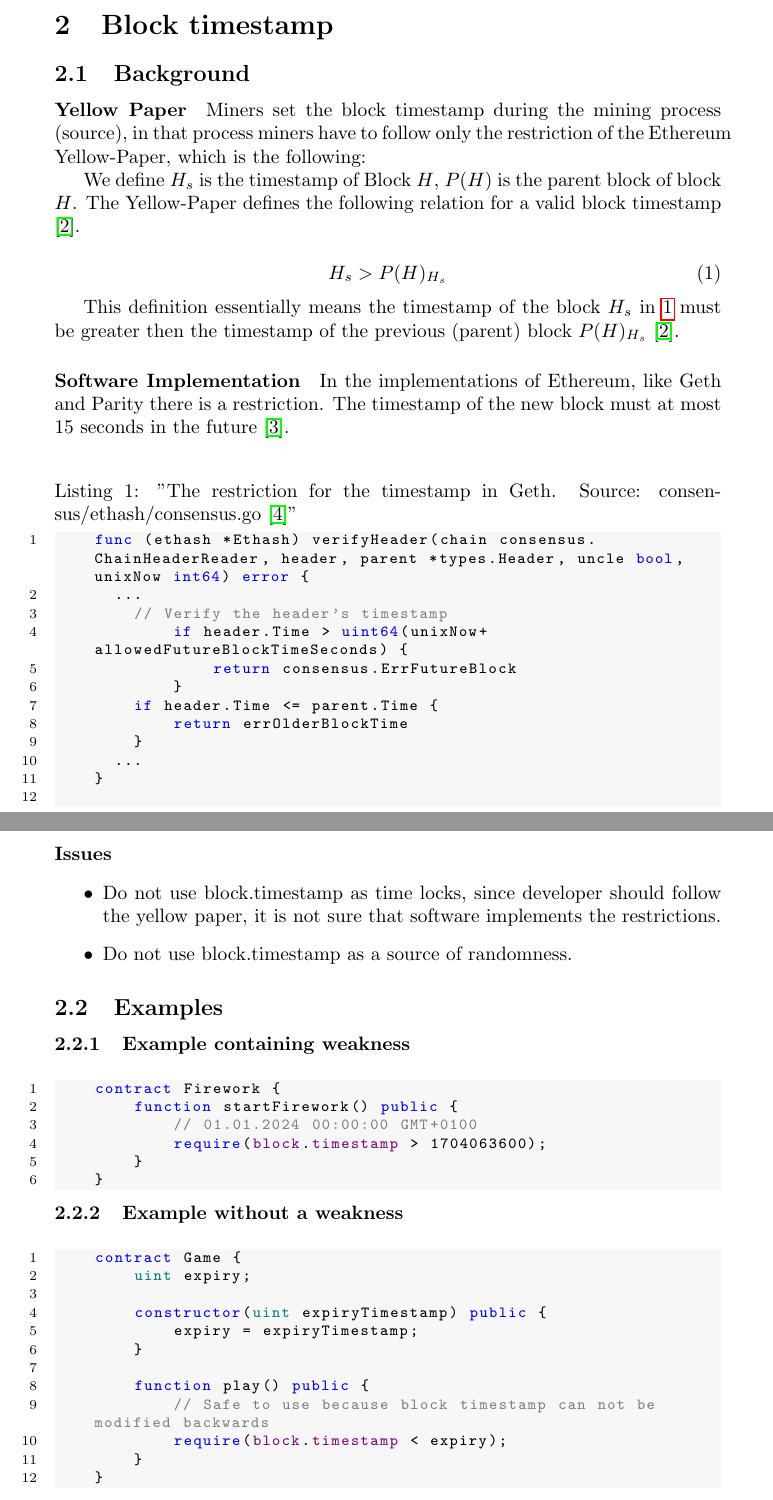
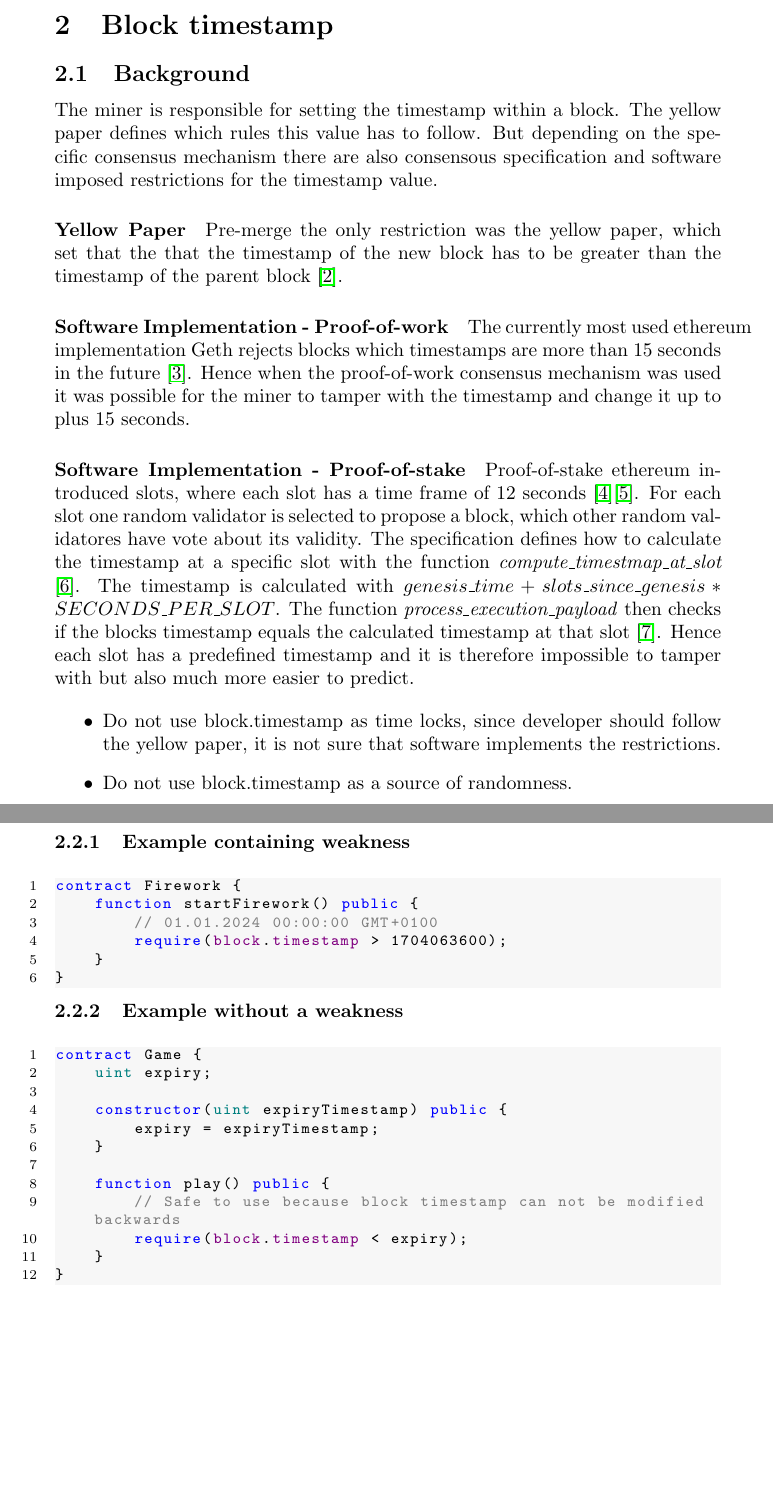
Before and after one commit to Yleisnero/swc116-bvaapft, a LaTeX document (report/paper.tex, which reads report/chapters/block_timestamp.tex): two parts of pages 2 and 3 of 10, joined at a grey line, cut so that both start at the same text, the shorter picture padded with empty space. Compiled offline with pdfLaTeX.

Commit message:
Update timestamp report

```diff
--- a/report/chapters/block_timestamp.tex
+++ b/report/chapters/block_timestamp.tex
@@ -1,44 +1,75 @@
 \section{Block timestamp}
 
 \subsection{Background}
+The miner is responsible for setting the timestamp within a block. The yellow
+paper defines which rules this value has to follow. But depending on the
+specific consensus mechanism there are also consensous specification and
+software imposed restrictions for the timestamp value.
 
 \paragraph{Yellow Paper}
-Miners set the block timestamp during the mining process (source), in
-that process miners have to follow only the restriction of the Ethereum
-Yellow-Paper, which is the following:
+Pre-merge the only restriction was the yellow paper, which set that the that
+the timestamp of the new block has to be greater than the timestamp of the
+parent block \cite{ethyellowpaper2023}.
 
-We define $H_s$ is the timestamp of Block $H$, $P(H)$ is the parent
-block of block $H$. The Yellow-Paper defines the following relation for a valid
-block timestamp \cite{ethyellowpaper2023}.
+\paragraph{Software Implementation - Proof-of-work}
+The currently most used ethereum implementation Geth rejects blocks which
+timestamps are more than 15 seconds in the future
+\cite{go-ethereum-15-sek-limit}. Hence when the proof-of-work consensus
+mechanism was used it was possible for the miner to tamper
+with the timestamp and change it up to plus 15 seconds.
 
-\begin{equation} \label{eq:1}
-H_s > P(H)_{H_s}
-\end{equation}
+\paragraph{Software Implementation - Proof-of-stake}
+Proof-of-stake ethereum introduced slots, where each slot has a time frame of
+12 seconds \cite{seconds-per-slot-mainnet}\cite{seconds-per-slot-mainnet-doc}.
+For each slot one random validator is selected to propose a block, which other
+random validatores have vote about its validity. The specification defines
+how to calculate the timestamp at a specific slot with the function
+\textit{compute\_timestmap\_at\_slot} \cite{compute-timestamp-at-slot}. The
+timestamp is calculated with $genesis\_time + slots\_since\_genesis *
+SECONDS\_PER\_SLOT$. The function \textit{process\_execution\_payload} then
+checks if the blocks timestamp equals the calculated timestamp at that slot
+\cite{process-execution-payload}. Hence each slot has a predefined timestamp
+and it is therefore impossible to tamper with but also much more easier to
+predict.
+% \begin{lstlisting}[language=python, caption=proof-of-stake consensous
+% specification\cite{compute-timestamp-at-slot}]
+% def compute_timestamp_at_slot(state: beaconstate, slot: slot) -> uint64:
+%     slots_since_genesis = slot - genesis_slot
+%     return uint64(state.genesis_time + slots_since_genesis * seconds_per_slot)
+% \end{lstlisting}
 
-This definition essentially means the timestamp of the block $H_s$ in
-\ref{eq:1} must be greater then the timestamp of the previous (parent) block
-$P(H)_{H_s}$ \cite{ethyellowpaper2023}.
 
-\paragraph{Software Implementation}
-In the implementations of Ethereum, like Geth and Parity there is a
-restriction. The timestamp of the new block must at most 15 seconds in the
-future \cite{Conkas2021}. \newline
 
-\begin{lstlisting}[language=go, caption="The restriction for the timestamp in Geth. Source: consensus/ethash/consensus.go \cite{timestamp_code}"]
-    func (ethash *Ethash) verifyHeader(chain consensus.ChainHeaderReader, header, parent *types.Header, uncle bool, unixNow int64) error {
-      ...
-        // Verify the header's timestamp
-            if header.Time > uint64(unixNow+allowedFutureBlockTimeSeconds) {
-                return consensus.ErrFutureBlock
-            }
-        if header.Time <= parent.Time {
-            return errOlderBlockTime
-        }
-      ...
-    }
-    \end{lstlisting}
+% \paragraph{Yellow Paper}
+% Miners set the block timestamp during the mining process (source), in
+% that process miners have to follow only the restriction of the Ethereum
+% Yellow-Paper, which is the following:
+%
+% We define $H_s$ is the timestamp of Block $H$, $P(H)$ is the parent
+% block of block $H$. The Yellow-Paper defines the following relation for a valid
+% block timestamp \cite{ethyellowpaper2023}.
+%
+% This definition essentially means the timestamp of the block $H_s$ in
+% \ref{eq:1} must be greater then the timestamp of the previous (parent) block
+% $P(H)_{H_s}$ \cite{ethyellowpaper2023}.
 
-\paragraph{Issues}
+%\paragraph{Software Implementation}
+%
+%\begin{lstlisting}[language=go, caption=The restriction for the timestamp in Geth. Source: \textit{consensus/ethash/consensus.go} \cite{timestamp_code}]
+%func (ethash *Ethash) verifyHeader(chain consensus.ChainHeaderReader, header, parent *types.Header, uncle bool, unixNow int64) error {
+%  ...
+%    // Verify the header's timestamp
+%        if header.Time > uint64(unixNow+allowedFutureBlockTimeSeconds) {
+%            return consensus.ErrFutureBlock
+%        }
+%    if header.Time <= parent.Time {
+%        return errOlderBlockTime
+%    }
+%  ...
+%}
+%\end{lstlisting}
+%
+%\paragraph{Issues}
 
 \begin{itemize}
 \item Do not use block.timestamp as time locks, since developer should follow the yellow paper, it is not sure that software implements the restrictions.
```
Also changed, not shown: report/seminar.bib (+41 -0 lines). Lines whose indentation alone changed are shown as unchanged.
